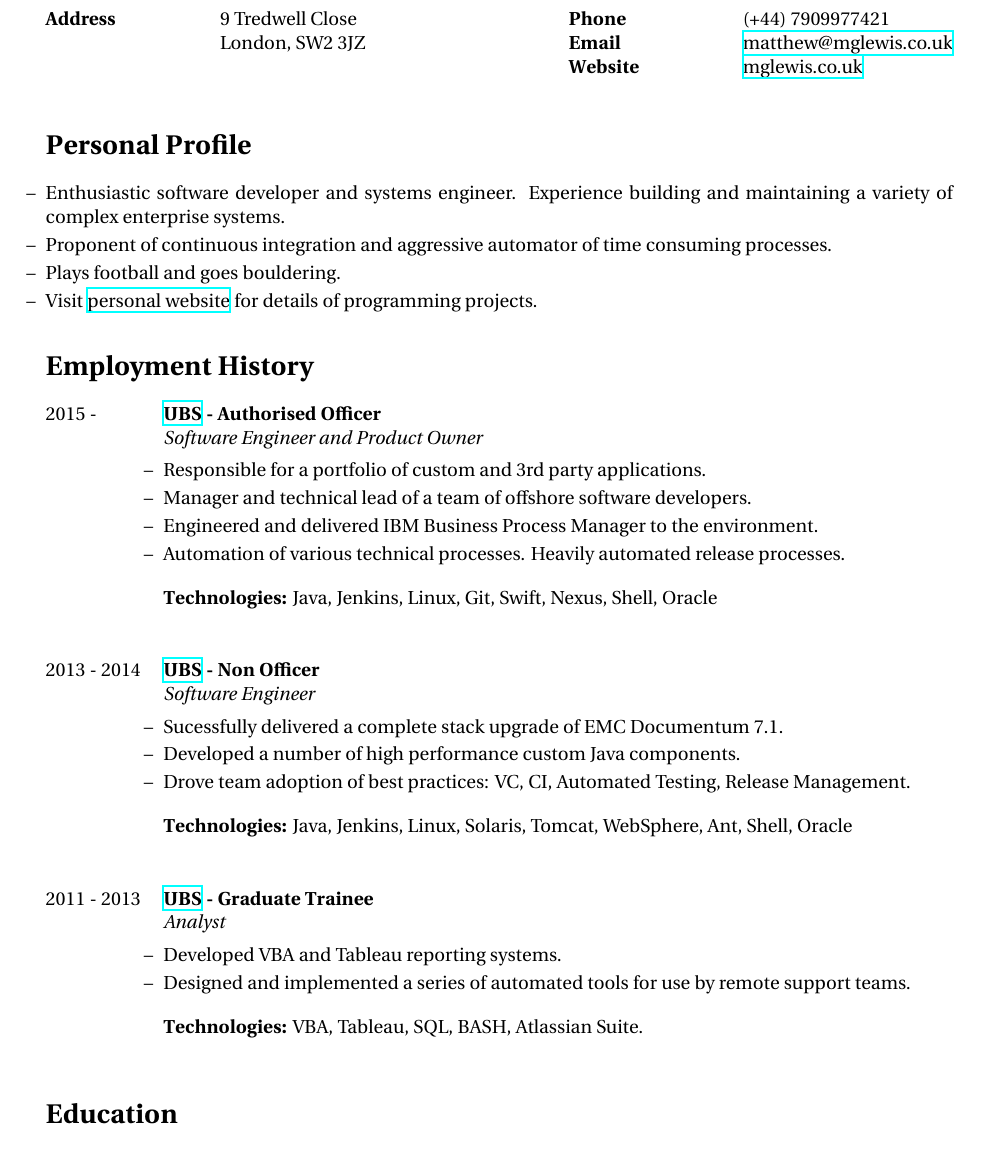
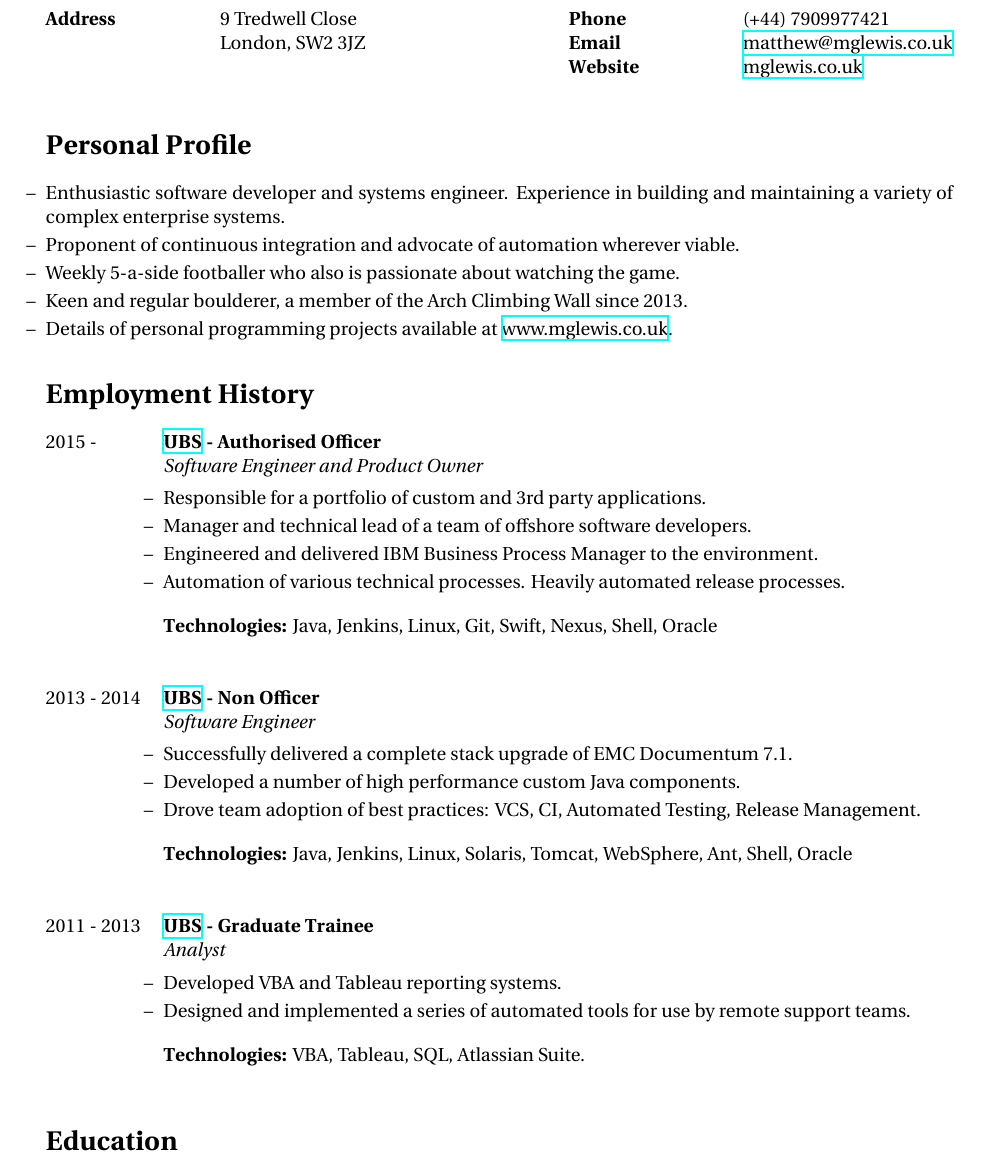
Before and after one commit to mglewis/cv, a LaTeX document (src/matthew_lewis.tex): part of the page, cut so that both start at the same text. Compiled offline with XeLaTeX.

Commit message:
reworked personal profile and typo fixes

```diff
--- a/src/matthew_lewis.tex
+++ b/src/matthew_lewis.tex
@@ -53,10 +53,11 @@
 
 {\begin{itemize-noindent}
 \setlength\itemsep{-0.2em}
-\item Enthusiastic software developer and systems engineer. Experience building and maintaining a variety of complex enterprise systems.
-\item Proponent of continuous integration and aggressive automator of time consuming processes.
-\item Plays football and goes bouldering.
-\item Visit \href{http://www.mglewis.co.uk}{personal website} for details of programming projects.
+\item Enthusiastic software developer and systems engineer. Experience in building and maintaining a variety of complex enterprise systems.
+\item Proponent of continuous integration and advocate of automation wherever viable.
+\item Weekly 5-a-side footballer who also is passionate about watching the game.
+\item Keen and regular boulderer, a member of the Arch Climbing Wall since 2013.
+\item Details of personal programming projects available at \href{http://www.mglewis.co.uk}{www.mglewis.co.uk}.
 \end{itemize-noindent}
 
 %----------------------------------------------------------------------------------------
@@ -84,9 +85,9 @@
 {Software Engineer}
 {\begin{itemize-noindent}
 \setlength\itemsep{-0.2em}
-\item Sucessfully delivered a complete stack upgrade of EMC Documentum 7.1.
+\item Successfully delivered a complete stack upgrade of EMC Documentum 7.1.
 \item Developed a number of high performance custom Java components.
-\item Drove team adoption of best practices: VC, CI, Automated Testing, Release Management.
+\item Drove team adoption of best practices: VCS, CI, Automated Testing, Release Management.
 \end{itemize-noindent}
 \textbf{Technologies:} Java, Jenkins, Linux, Solaris, Tomcat, WebSphere, Ant, Shell, Oracle}
 
@@ -99,7 +100,7 @@
 \item Developed VBA and Tableau reporting systems.
 \item Designed and implemented a series of automated tools for use by remote support teams.
 \end{itemize-noindent}
-\textbf{Technologies:} VBA, Tableau, SQL, BASH, Atlassian Suite.}
+\textbf{Technologies:} VBA, Tableau, SQL, Atlassian Suite.}
 
 %----------------------------------------------------------------------------------------
 %	EDUCATION SECTION
```
Also changed, not shown: pdf/matthew-lewis.pdf.
